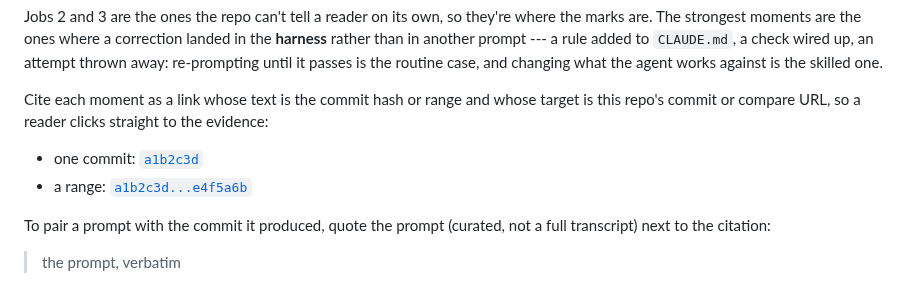
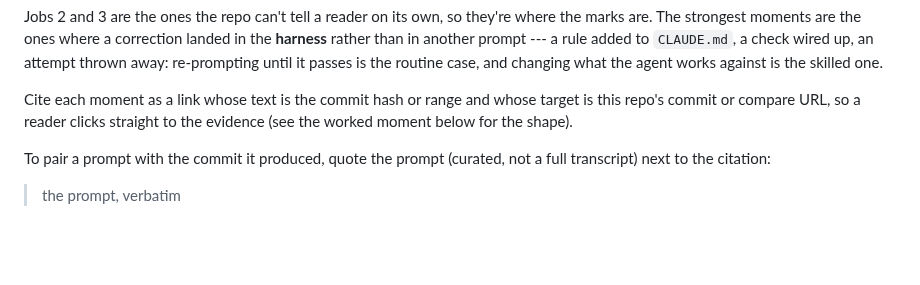
Before and after one commit to comp4020-agentic-coding-studio/comp4020-ass1-jnheinrich451-eng, a Markdown page: PROCESS.md, the part around one of its changes. Drawn GitHub-style; blank space fills up the shorter version.

Commit message:
Cite the mobile title-overflow fix in PROCESS.md
Points the moment at the commit that introduced and fixed it; drops the
template's placeholder citation links now that a real one exists.

```diff
--- a/PROCESS.md
+++ b/PROCESS.md
@@ -30,11 +30,7 @@ skilled one.
 
 Cite each moment as a link whose text is the commit hash or range and whose
 target is this repo's commit or compare URL, so a reader clicks straight to the
-evidence:
-
-- one commit: [`a1b2c3d`](https://github.com/YOUR-ORG/YOUR-REPO/commit/a1b2c3d)
-- a range:
-  [`a1b2c3d...e4f5a6b`](https://github.com/YOUR-ORG/YOUR-REPO/compare/a1b2c3d...e4f5a6b)
+evidence (see the worked moment below for the shape).
 
 To pair a prompt with the commit it produced, quote the prompt (curated, not a
 full transcript) next to the citation:
```
Also changed, not shown: other parts of PROCESS.md (+2 -1 lines).
